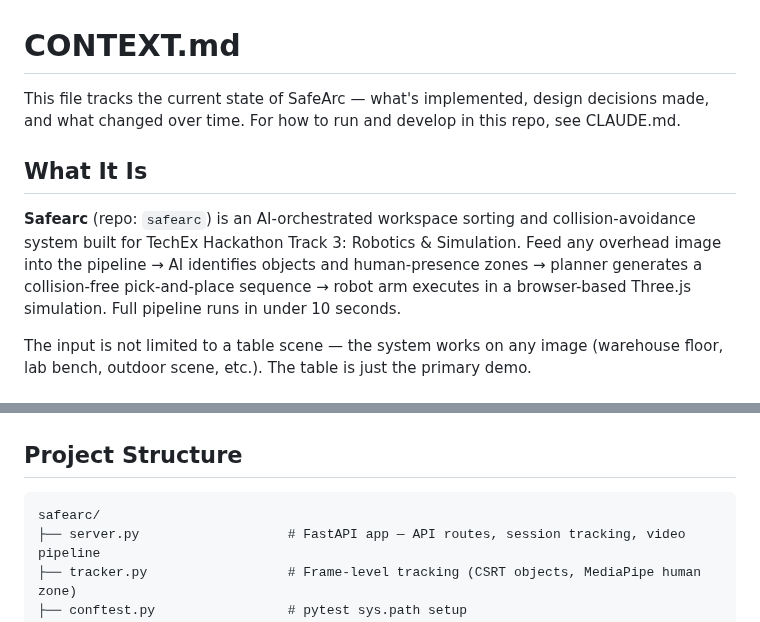
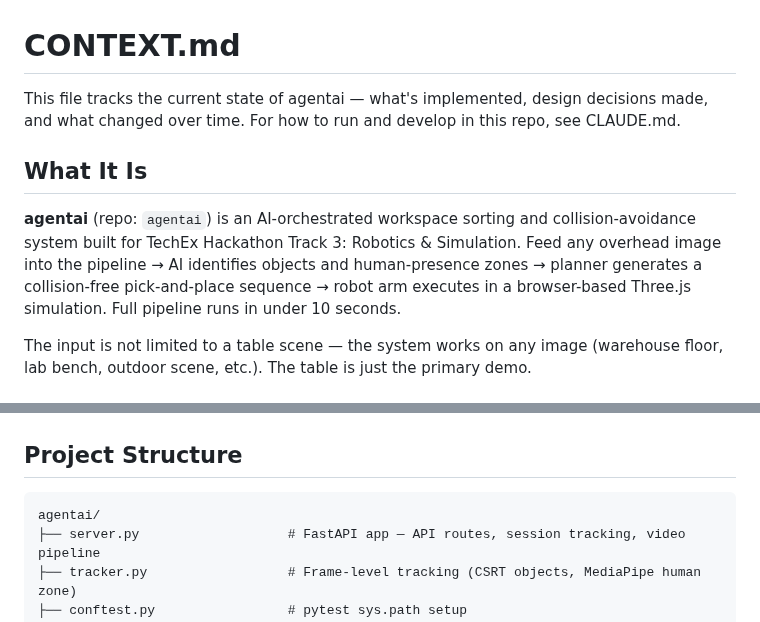
Before and after one commit to chideraanakua/agenticai, a Markdown page: CONTEXT.md, 2 parts joined by grey strips. GitHub-like rendering.

````diff
--- a/CONTEXT.md
+++ b/CONTEXT.md
@@ -1,10 +1,10 @@
 # CONTEXT.md
 
-This file tracks the current state of SafeArc — what's implemented, design decisions made, and what changed over time. For how to run and develop in this repo, see CLAUDE.md.
+This file tracks the current state of agentai — what's implemented, design decisions made, and what changed over time. For how to run and develop in this repo, see CLAUDE.md.
 
 ## What It Is
 
-**Safearc** (repo: `safearc`) is an AI-orchestrated workspace sorting and collision-avoidance system built for TechEx Hackathon Track 3: Robotics & Simulation. Feed any overhead image into the pipeline → AI identifies objects and human-presence zones → planner generates a collision-free pick-and-place sequence → robot arm executes in a browser-based Three.js simulation. Full pipeline runs in under 10 seconds.
+**agentai** (repo: `agentai`) is an AI-orchestrated workspace sorting and collision-avoidance system built for TechEx Hackathon Track 3: Robotics & Simulation. Feed any overhead image into the pipeline → AI identifies objects and human-presence zones → planner generates a collision-free pick-and-place sequence → robot arm executes in a browser-based Three.js simulation. Full pipeline runs in under 10 seconds.
 
 The input is not limited to a table scene — the system works on any image (warehouse floor, lab bench, outdoor scene, etc.). The table is just the primary demo.
 
@@ -23,7 +23,7 @@ The input is not limited to a table scene — the system works on any image (war
 ## Project Structure
 
 ```
-safearc/
+agentai/
 ├── server.py                   # FastAPI app — API routes, session tracking, video pipeline
 ├── tracker.py                  # Frame-level tracking (CSRT objects, MediaPipe human zone)
 ├── conftest.py                 # pytest sys.path setup
````
Also changed, not shown: CONTRIBUTING.md (deleted, +0 -119 lines), README.md (+8 -8 lines).
